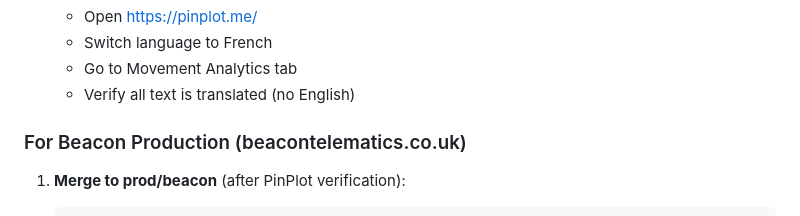
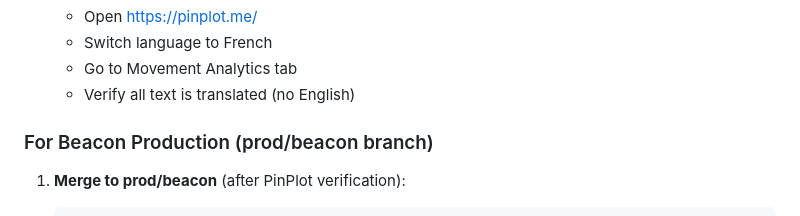
Before and after one commit to cmukoyi/visight-telematics, a Markdown page: I18N_IMPLEMENTATION_STATUS.md, the part around the change. GitHub-like rendering.

Commit message:
fix: Remove tenant-specific domain from documentation
Replace 'beacontelematics.co.uk' with generic 'prod/beacon branch' reference
to pass brand string check in CI/CD.

````diff
--- a/I18N_IMPLEMENTATION_STATUS.md
+++ b/I18N_IMPLEMENTATION_STATUS.md
@@ -211,7 +211,7 @@ Estimated: ~20 strings
    - Go to Movement Analytics tab
    - Verify all text is translated (no English)
 
-### For Beacon Production (beacontelematics.co.uk)
+### For Beacon Production (prod/beacon branch)
 
 1. **Merge to prod/beacon** (after PinPlot verification):
    ```bash
````
